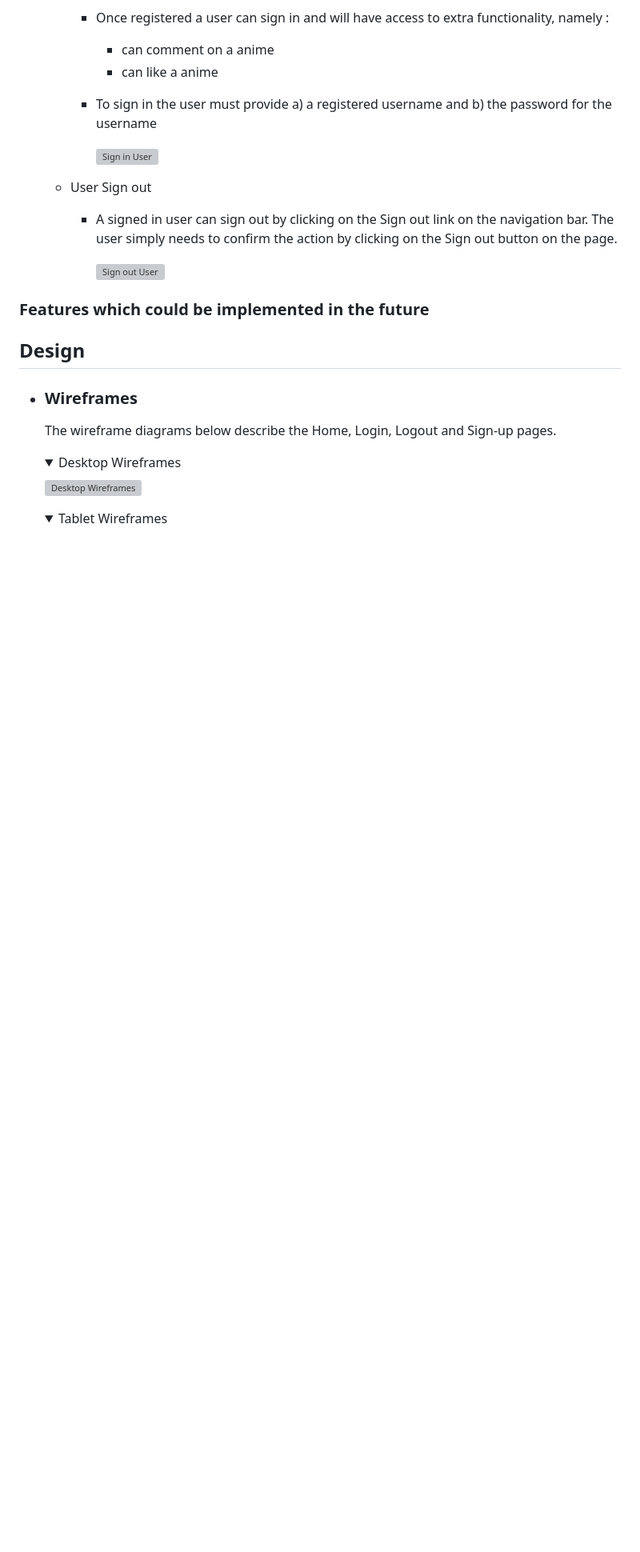
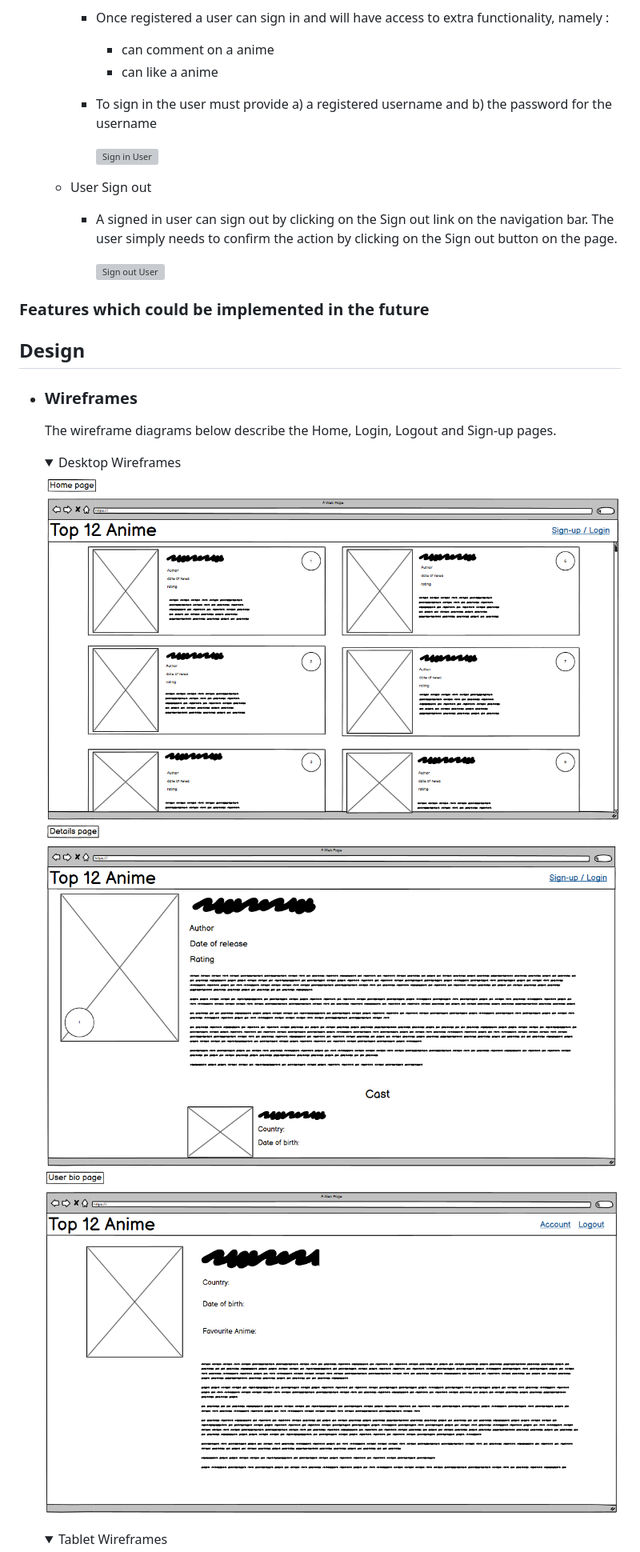
Before and after one commit to JackH1155/Top-10-Rated-Animes, a Markdown page: README.md, the part around the change printed below. Shown: that part at 80% size. Drawn GitHub-style; folded sections open; blank space fills up the shorter version; grey boxes are pictures that could not be loaded.

```diff
--- a/README.md
+++ b/README.md
@@ -118,7 +118,9 @@ The admin user of the site can manage comments to keep the website a respectable
     <details>
     <summary>Desktop Wireframes</summary>
 
-    ![Desktop Wireframes]()
+    ![Desktop Wireframes](documentation/wireframes/homepage_desktop.png)
+    ![Desktop Wireframes](documentation/wireframes/detailspage_desktop.png)
+    ![Desktop Wireframes](documentation/wireframes/userbiopage_desktop.png)
     </details>
     <details>
     <summary>Tablet Wireframes</summary>
```
Also changed, not shown: other parts of README.md (+10 -5 lines).
